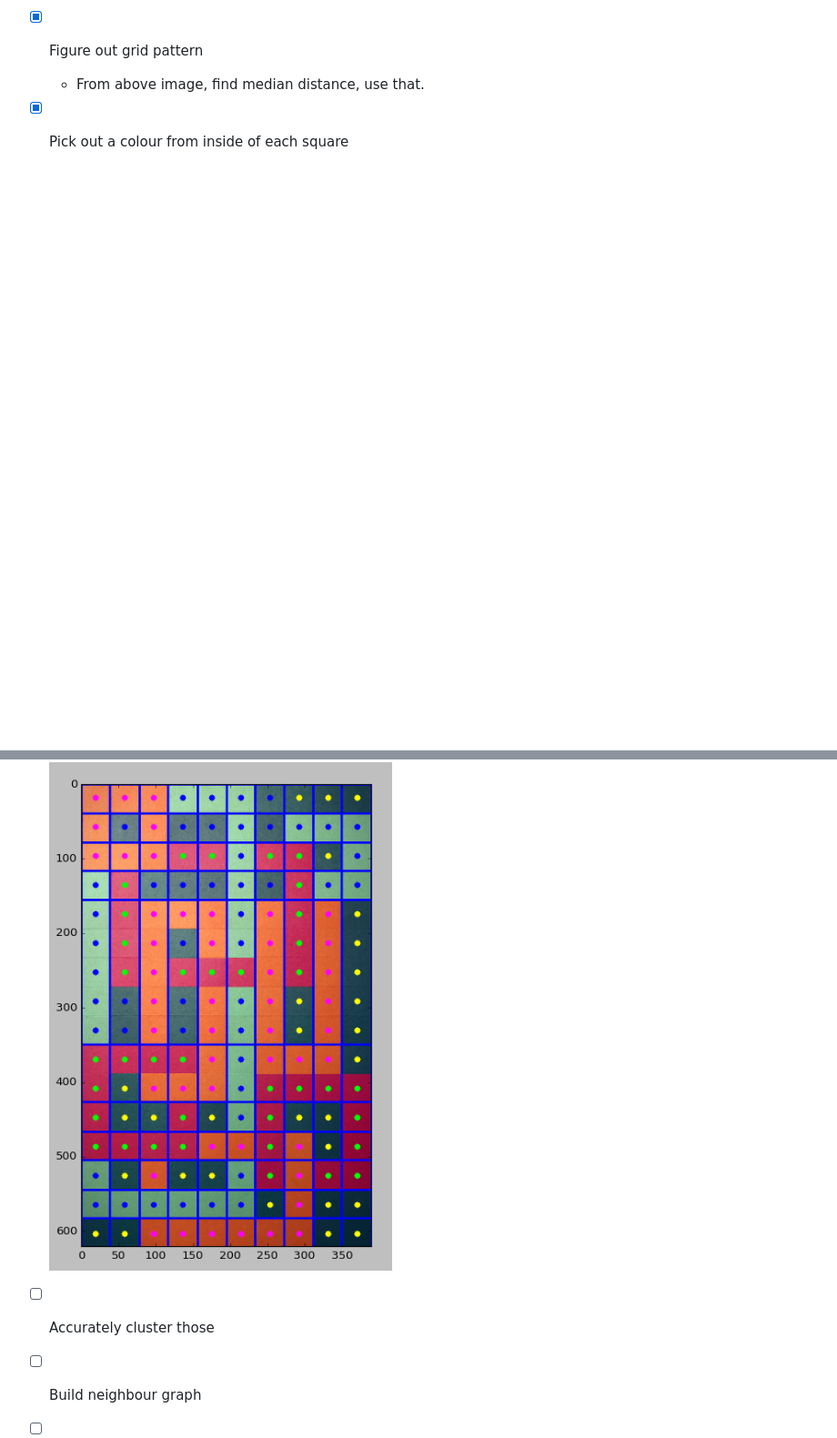
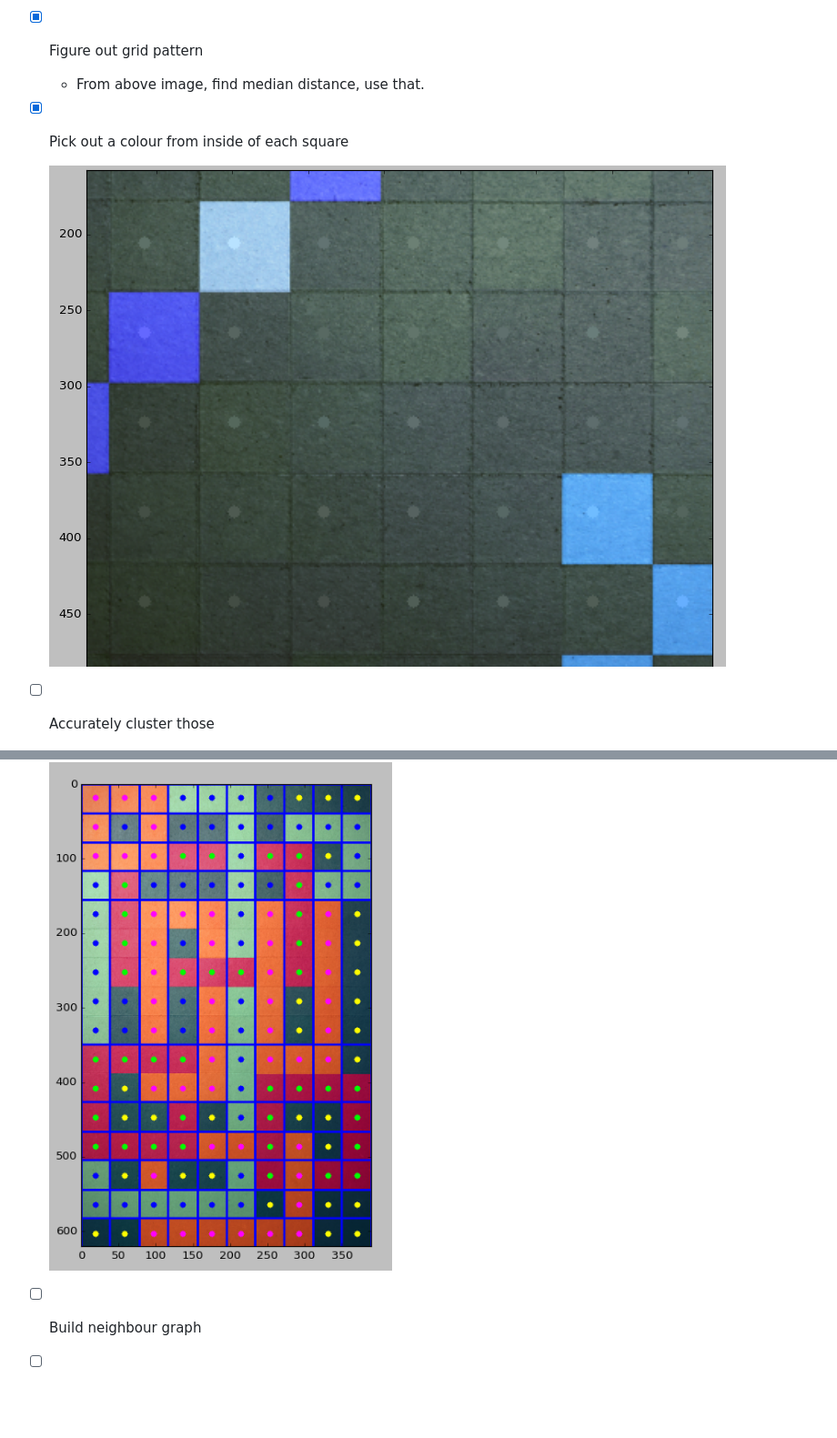
Before and after one commit to hexylena/kami-solver, a Markdown page: README.md, 2 parts joined by grey strips. Shown: that part at 91% size. GitHub-like rendering; pictures changed too: media/pick.png (added); blank space fills up the shorter version.

Commit message:
Pick colours

```diff
--- a/README.md
+++ b/README.md
@@ -12,8 +12,11 @@ This tool aims to automatically solve puzzles from the game [Kami](http://www.st
     - From above image, find median distance, use that.
 - [x] Pick out a colour from inside of each square
 
+    ![](./media/pick.png)
+
+- [ ] Accurately cluster those
+
     ![](./media/ex.png)
 
-- [ ] Accurately cluster those
 - [ ] Build neighbour graph
 - [ ] Solve graph (bruteforce)
```
